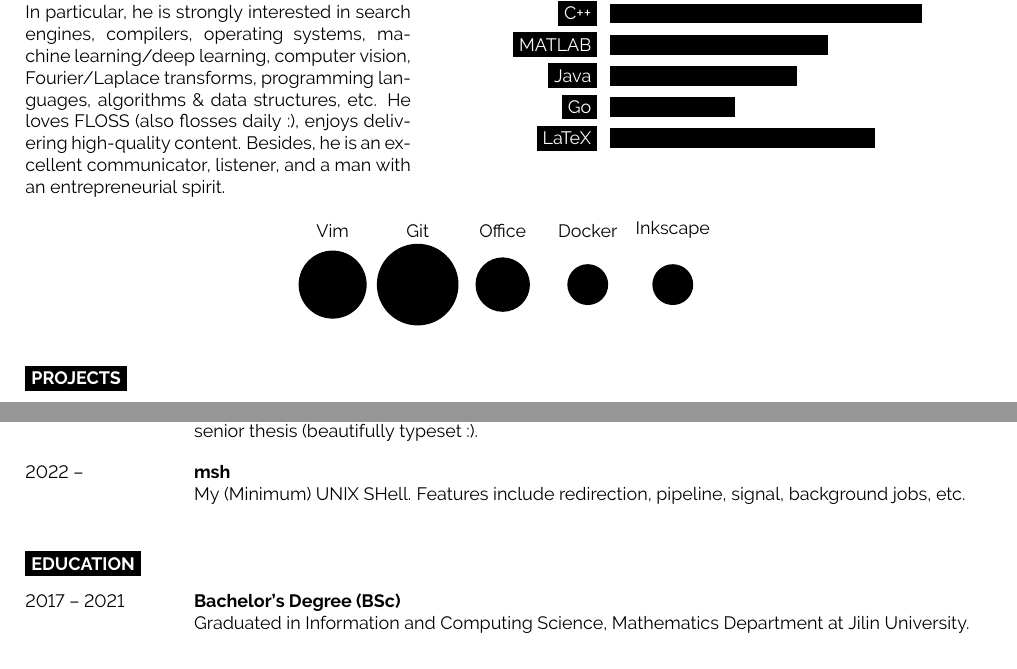
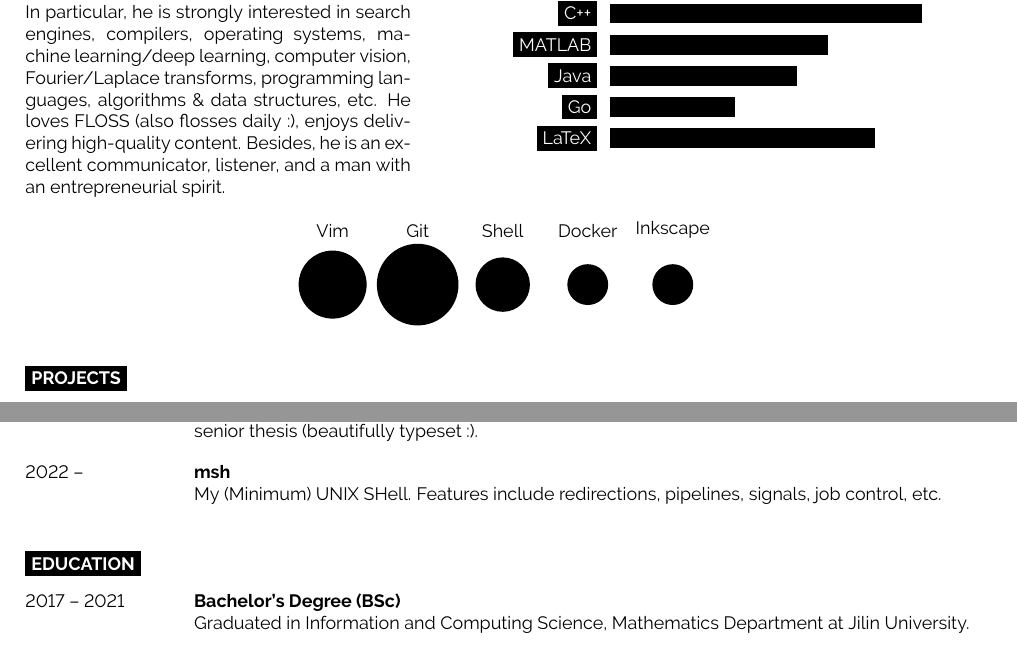
Before and after one commit to How-u-doing/Modeling, a LaTeX CV (Exercises/Resume_by_Mark_Taylor/Mar_29_2022/resume.tex): two parts of the page, joined at a grey line, cut so that both start at the same text. Compiled offline with pdfLaTeX.

Commit message:
Minor revisions on Apr. 26, 2022

```diff
--- a/Exercises/Resume_by_Mark_Taylor/Mar_29_2022/resume.tex
+++ b/Exercises/Resume_by_Mark_Taylor/Mar_29_2022/resume.tex
@@ -101,7 +101,7 @@
 \end{minipage}
 
 \begin{center}
-	\bubbles{5/Vim, 6/Git, 4/Office, 3/Docker, 3/Inkscape}
+	\bubbles{5/Vim, 6/Git, 4/Shell, 3/Docker, 3/Inkscape}
 \end{center}
 
 %----------------------------------------------------------------------------------------
@@ -178,8 +178,8 @@
 		{2022 -- }
 		{\href{https://github.com/How-u-doing/msh}{msh}}
 		{}
-		{My (Minimum) UNIX SHell. Features include redirection, pipeline, signal,
-				 background jobs, etc.}
+		{My (Minimum) UNIX SHell. Features include redirections, pipelines,
+			  signals, job control, etc.}
 \end{entrylist}
 
 %----------------------------------------------------------------------------------------
```
Also changed, not shown: Exercises/Resume_by_Mark_Taylor/Mar_29_2022/resume.pdf.
